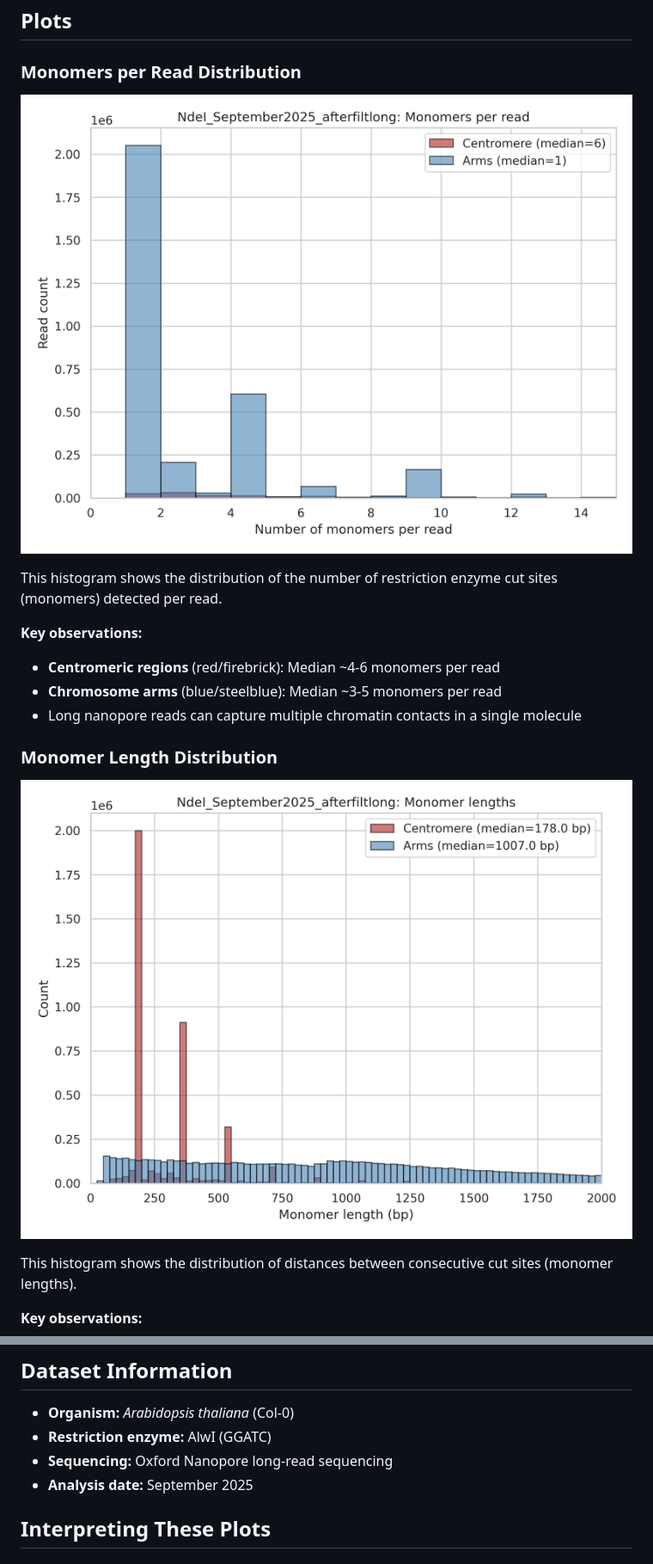
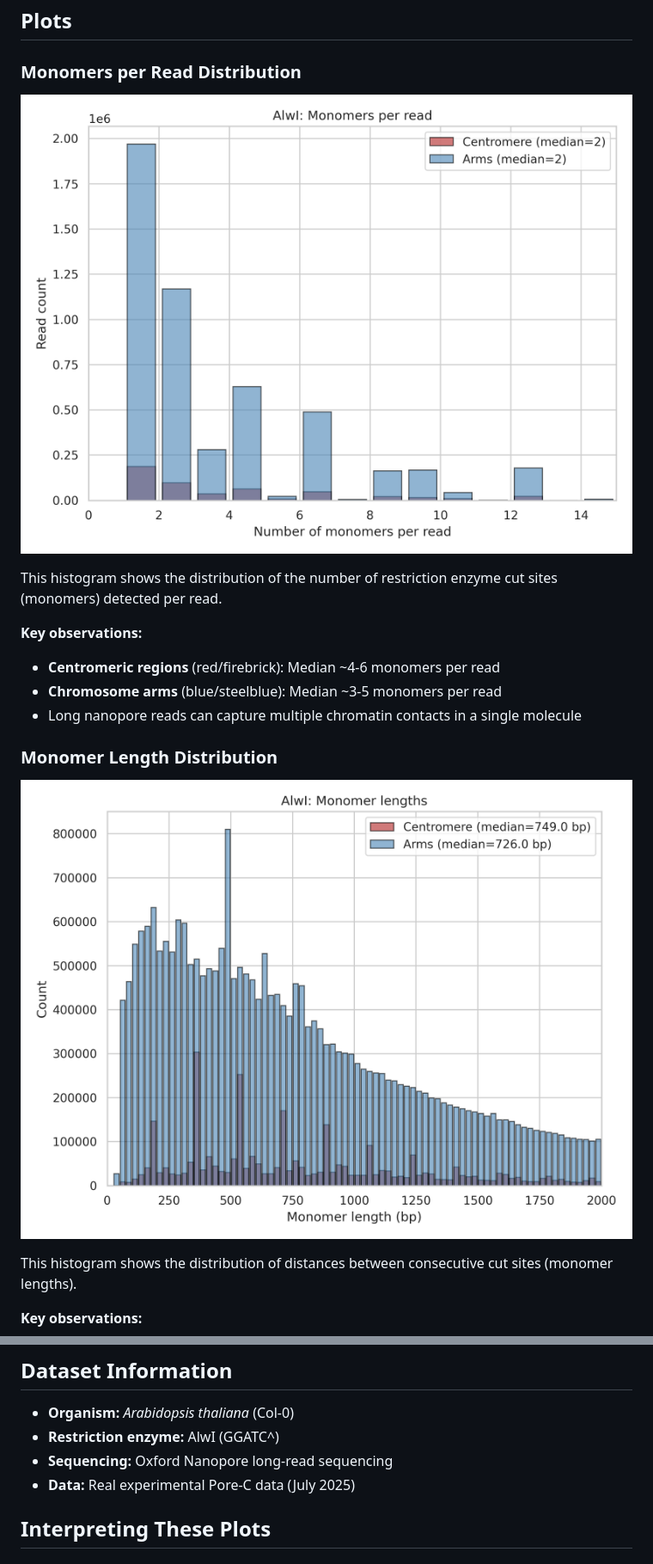
Before and after one commit to jacgonisa/porec_hendersonlab, a Markdown page: examples/plots/README.md, 2 parts joined by grey strips. Shown at 86% size. GitHub-like rendering; pictures changed too: examples/plots/monomer_length_hist.png, examples/plots/monomers_per_read_hist.png.

```diff
--- a/examples/plots/README.md
+++ b/examples/plots/README.md
@@ -30,9 +30,9 @@ This histogram shows the distribution of distances between consecutive cut sites
 ## Dataset Information
 
 - **Organism:** *Arabidopsis thaliana* (Col-0)
-- **Restriction enzyme:** AlwI (GGATC)
+- **Restriction enzyme:** AlwI (GGATC^)
 - **Sequencing:** Oxford Nanopore long-read sequencing
-- **Analysis date:** September 2025
+- **Data:** Real experimental Pore-C data (July 2025)
 
 ## Interpreting These Plots
 
```
Also changed, not shown: enzyme_choice/README.md (+12 -0 lines), enzyme_choice/validation/README.md (added, +147 -0 lines), 7 other files.
